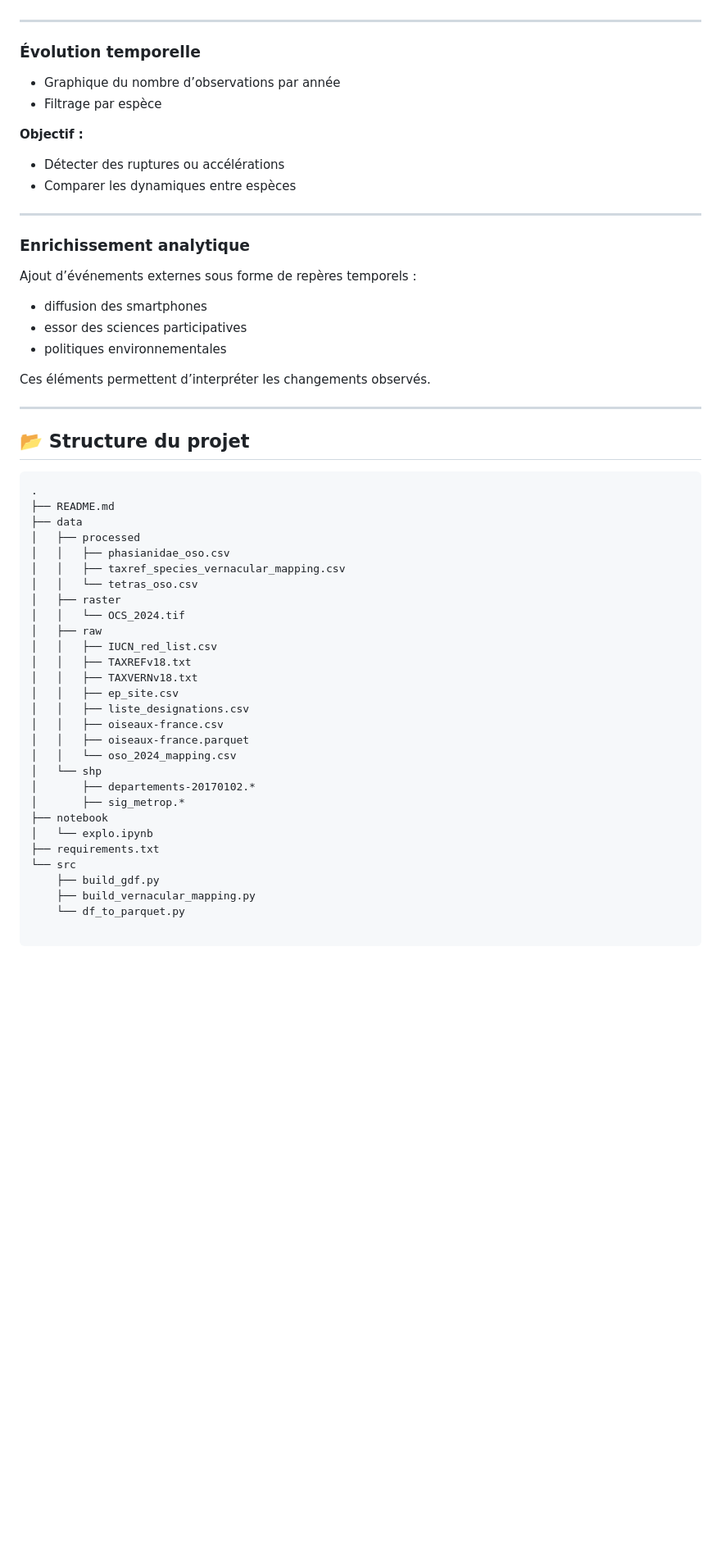
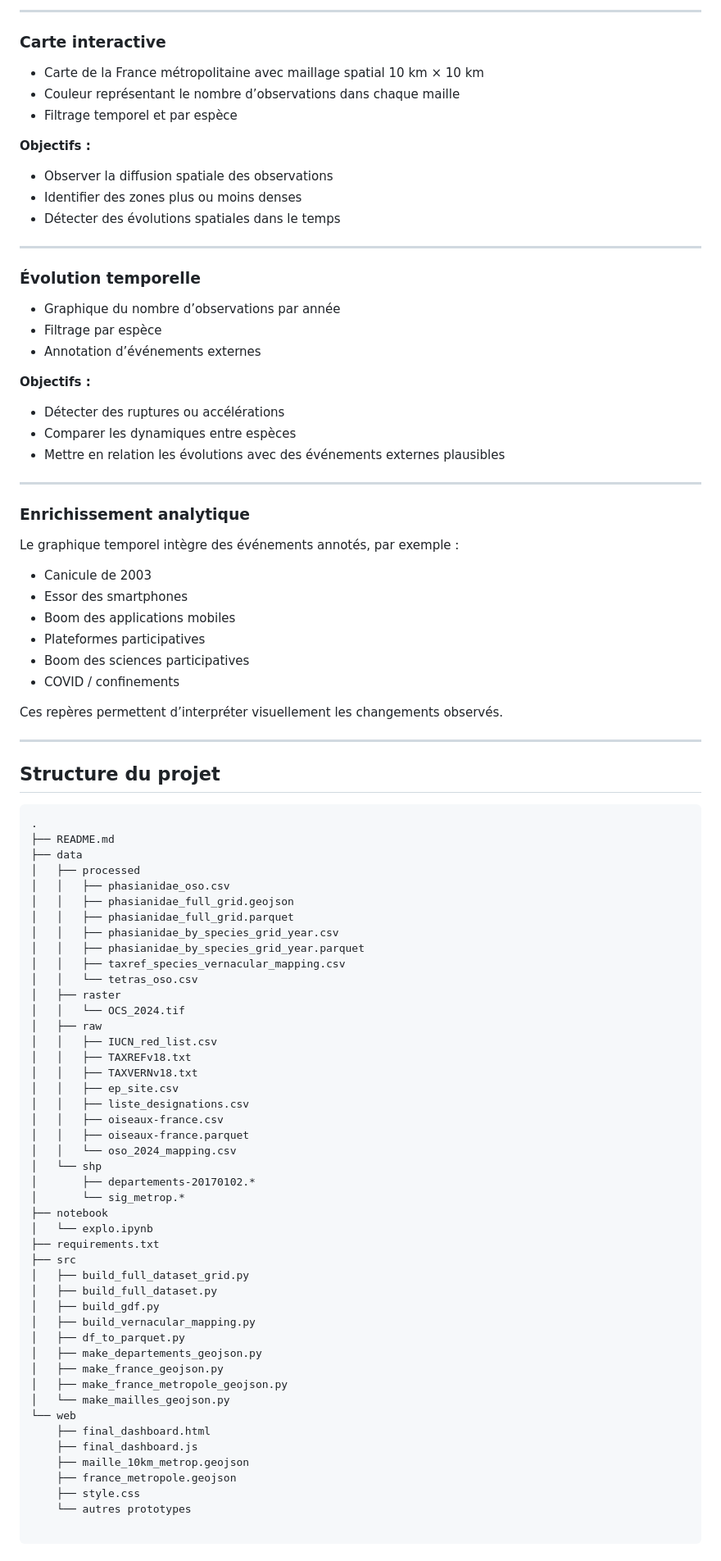
Before and after one commit to remi-guy/birds-france, a Markdown page: README.md, the part around one of its changes. Shown at 82% size. GitHub-like rendering; blank space fills up the shorter version.

````diff
--- a/README.md
+++ b/README.md
@@ -62,3 +71,16 @@ Le projet s’appuie sur une logique en quatre étapes :
+---
+
+### Carte interactive
+
+- Carte de la France métropolitaine avec maillage spatial 10 km × 10 km
+- Couleur représentant le nombre d’observations dans chaque maille
+- Filtrage temporel et par espèce
+
+**Objectifs :**
+
+- Observer la diffusion spatiale des observations
+- Identifier des zones plus ou moins denses
+- Détecter des évolutions spatiales dans le temps
 
 ---
 
@@ -66,26 +88,34 @@ Le projet s’appuie sur une logique en quatre étapes :
 
 - Graphique du nombre d’observations par année
 - Filtrage par espèce
+- Annotation d’événements externes
 
-**Objectif :**
+**Objectifs :**
+
 - Détecter des ruptures ou accélérations
 - Comparer les dynamiques entre espèces
+- Mettre en relation les évolutions avec des événements externes plausibles
 
 ---
 
 ### Enrichissement analytique
 
-Ajout d’événements externes sous forme de repères temporels :
+Le graphique temporel intègre des événements annotés, par exemple :
 
-- diffusion des smartphones
-- essor des sciences participatives
-- politiques environnementales
+- Canicule de 2003
+- Essor des smartphones
+- Boom des applications mobiles
+- Plateformes participatives
+- Boom des sciences participatives
+- COVID / confinements
 
-Ces éléments permettent d’interpréter les changements observés.
+Ces repères permettent d’interpréter visuellement les changements observés.
 
 ---
 
-## 📂 Structure du projet
+
+
+## Structure du projet
 
 ```text
 .
@@ -93,6 +123,10 @@ Ces éléments permettent d’interpréter les changements observés.
 ├── data
 │   ├── processed
 │   │   ├── phasianidae_oso.csv
+│   │   ├── phasianidae_full_grid.geojson
+│   │   ├── phasianidae_full_grid.parquet
+│   │   ├── phasianidae_by_species_grid_year.csv
+│   │   ├── phasianidae_by_species_grid_year.parquet
 │   │   ├── taxref_species_vernacular_mapping.csv
 │   │   └── tetras_oso.csv
 │   ├── raster
@@ -108,11 +142,29 @@ Ces éléments permettent d’interpréter les changements observés.
 │   │   └── oso_2024_mapping.csv
 │   └── shp
 │       ├── departements-20170102.*
-│       ├── sig_metrop.*
+│       └── sig_metrop.*
 ├── notebook
 │   └── explo.ipynb
 ├── requirements.txt
-└── src
-    ├── build_gdf.py
-    ├── build_vernacular_mapping.py
-    └── df_to_parquet.py
+├── src
+│   ├── build_full_dataset_grid.py
+│   ├── build_full_dataset.py
+│   ├── build_gdf.py
+│   ├── build_vernacular_mapping.py
+│   ├── df_to_parquet.py
+│   ├── make_departements_geojson.py
+│   ├── make_france_geojson.py
+│   ├── make_france_metropole_geojson.py
+│   └── make_mailles_geojson.py
+└── web
+    ├── final_dashboard.html
+    ├── final_dashboard.js
+    ├── maille_10km_metrop.geojson
+    ├── france_metropole.geojson
+    ├── style.css
+    └── autres prototypes
+
+```
+
+
+
````
Also changed, not shown: other parts of README.md (+122 -27 lines).
